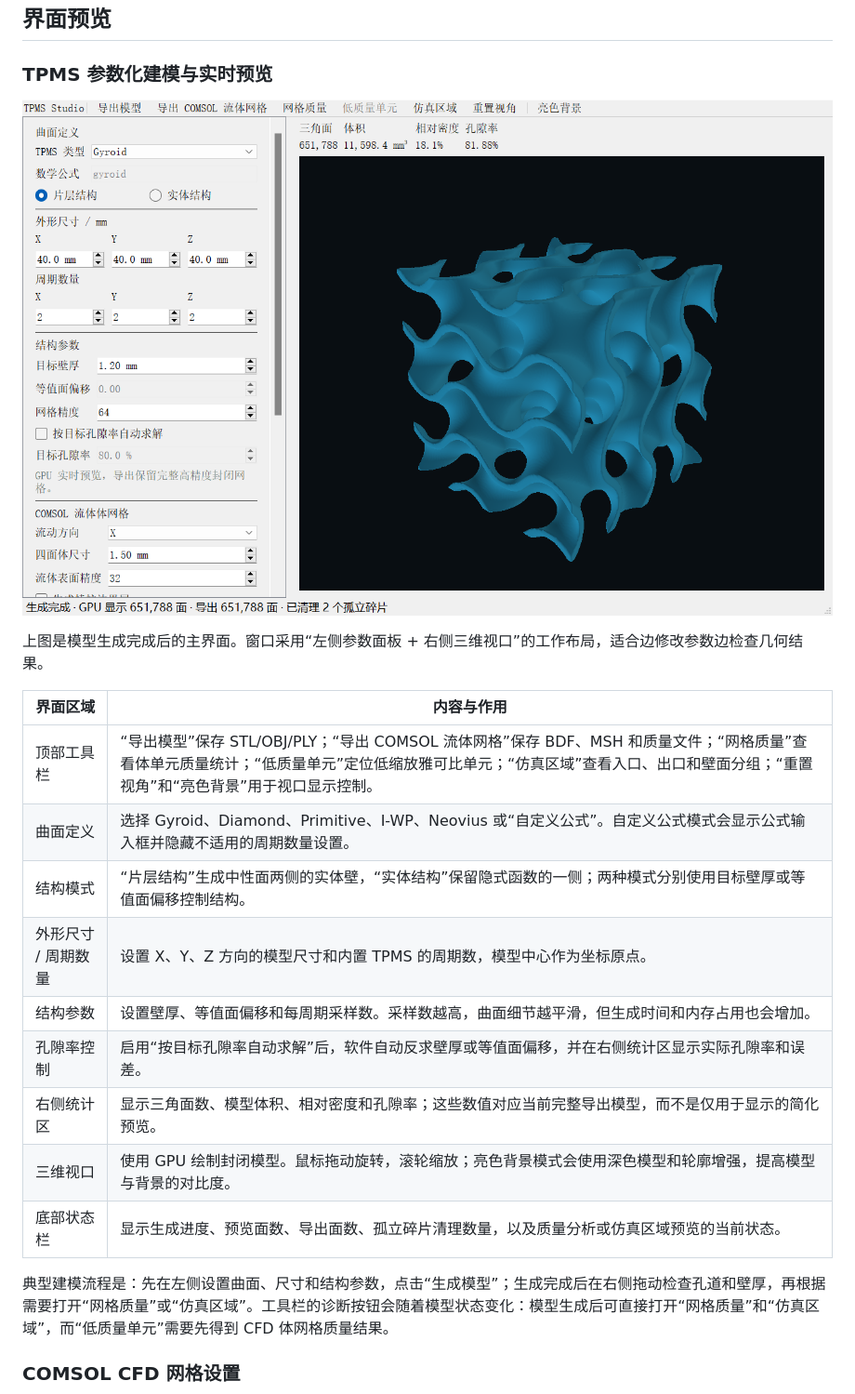
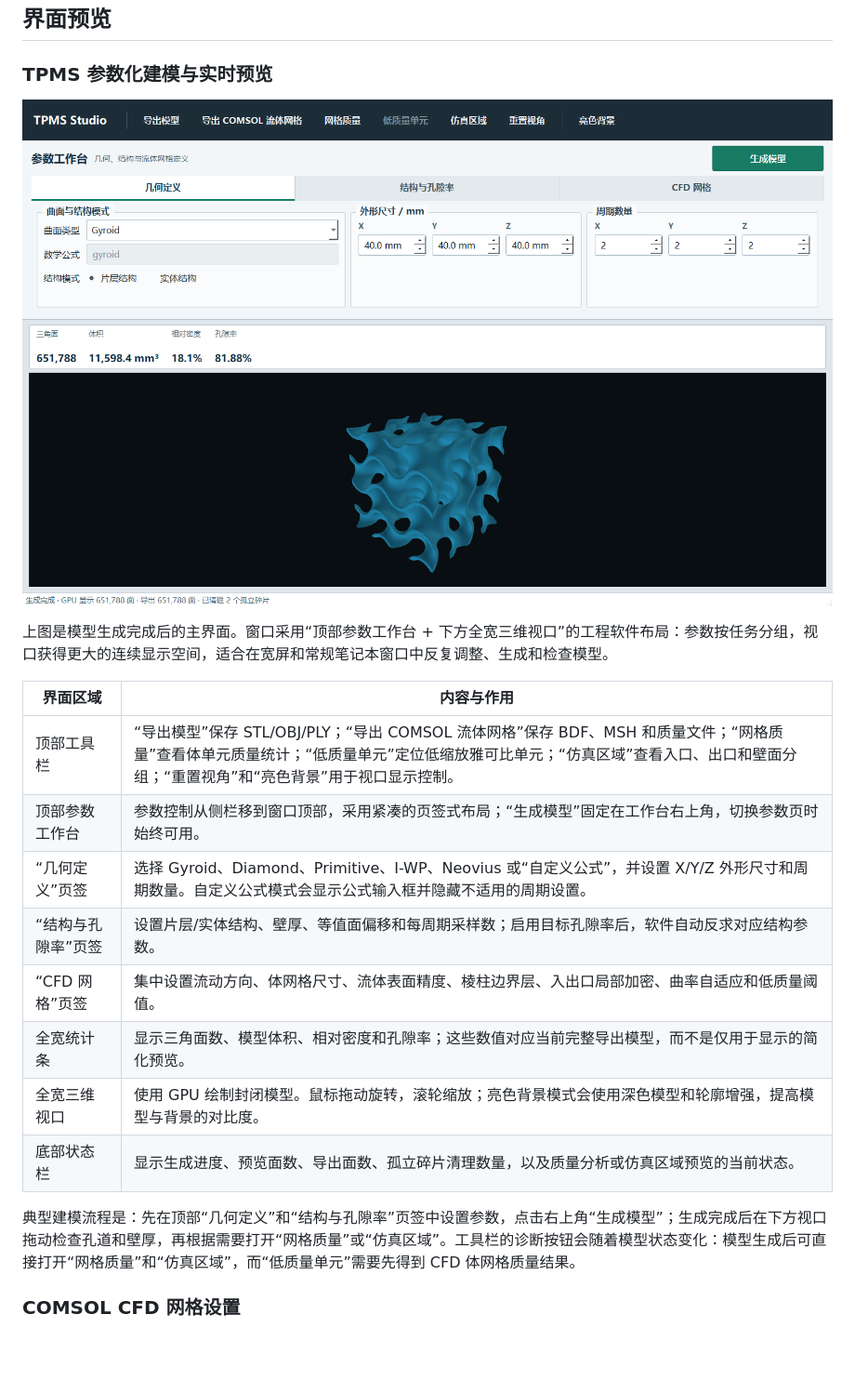
Before and after one commit to Starlre/TPMS-Studio, a Markdown page: README.md, the part around one of its changes. Shown at 93% size. Rendered like a GitHub page; pictures changed too: image.png; blank space fills up the shorter version.

```diff
--- a/README.md
+++ b/README.md
@@ -27,21 +27,20 @@ TPMS Studio 是一个本地运行的 TPMS 参数化建模桌面工具，可生
 
 ![TPMS Studio 参数化建模界面](image.png)
 
-上图是模型生成完成后的主界面。窗口采用“左侧参数面板 + 右侧三维视口”的工作布局，适合边修改参数边检查几何结果。
+上图是模型生成完成后的主界面。窗口采用“顶部参数工作台 + 下方全宽三维视口”的工程软件布局：参数按任务分组，视口获得更大的连续显示空间，适合在宽屏和常规笔记本窗口中反复调整、生成和检查模型。
 
 | 界面区域 | 内容与作用 |
 | --- | --- |
 | 顶部工具栏 | “导出模型”保存 STL/OBJ/PLY；“导出 COMSOL 流体网格”保存 BDF、MSH 和质量文件；“网格质量”查看体单元质量统计；“低质量单元”定位低缩放雅可比单元；“仿真区域”查看入口、出口和壁面分组；“重置视角”和“亮色背景”用于视口显示控制。 |
-| 曲面定义 | 选择 Gyroid、Diamond、Primitive、I-WP、Neovius 或“自定义公式”。自定义公式模式会显示公式输入框并隐藏不适用的周期数量设置。 |
-| 结构模式 | “片层结构”生成中性面两侧的实体壁，“实体结构”保留隐式函数的一侧；两种模式分别使用目标壁厚或等值面偏移控制结构。 |
-| 外形尺寸 / 周期数量 | 设置 X、Y、Z 方向的模型尺寸和内置 TPMS 的周期数，模型中心作为坐标原点。 |
-| 结构参数 | 设置壁厚、等值面偏移和每周期采样数。采样数越高，曲面细节越平滑，但生成时间和内存占用也会增加。 |
-| 孔隙率控制 | 启用“按目标孔隙率自动求解”后，软件自动反求壁厚或等值面偏移，并在右侧统计区显示实际孔隙率和误差。 |
-| 右侧统计区 | 显示三角面数、模型体积、相对密度和孔隙率；这些数值对应当前完整导出模型，而不是仅用于显示的简化预览。 |
-| 三维视口 | 使用 GPU 绘制封闭模型。鼠标拖动旋转，滚轮缩放；亮色背景模式会使用深色模型和轮廓增强，提高模型与背景的对比度。 |
+| 顶部参数工作台 | 参数控制从侧栏移到窗口顶部，采用紧凑的页签式布局；“生成模型”固定在工作台右上角，切换参数页时始终可用。 |
+| “几何定义”页签 | 选择 Gyroid、Diamond、Primitive、I-WP、Neovius 或“自定义公式”，并设置 X/Y/Z 外形尺寸和周期数量。自定义公式模式会显示公式输入框并隐藏不适用的周期设置。 |
+| “结构与孔隙率”页签 | 设置片层/实体结构、壁厚、等值面偏移和每周期采样数；启用目标孔隙率后，软件自动反求对应结构参数。 |
+| “CFD 网格”页签 | 集中设置流动方向、体网格尺寸、流体表面精度、棱柱边界层、入出口局部加密、曲率自适应和低质量阈值。 |
+| 全宽统计条 | 显示三角面数、模型体积、相对密度和孔隙率；这些数值对应当前完整导出模型，而不是仅用于显示的简化预览。 |
+| 全宽三维视口 | 使用 GPU 绘制封闭模型。鼠标拖动旋转，滚轮缩放；亮色背景模式会使用深色模型和轮廓增强，提高模型与背景的对比度。 |
 | 底部状态栏 | 显示生成进度、预览面数、导出面数、孤立碎片清理数量，以及质量分析或仿真区域预览的当前状态。 |
 
-典型建模流程是：先在左侧设置曲面、尺寸和结构参数，点击“生成模型”；生成完成后在右侧拖动检查孔道和壁厚，再根据需要打开“网格质量”或“仿真区域”。工具栏的诊断按钮会随着模型状态变化：模型生成后可直接打开“网格质量”和“仿真区域”，而“低质量单元”需要先得到 CFD 体网格质量结果。
+典型建模流程是：先在顶部“几何定义”和“结构与孔隙率”页签中设置参数，点击右上角“生成模型”；生成完成后在下方视口拖动检查孔道和壁厚，再根据需要打开“网格质量”或“仿真区域”。工具栏的诊断按钮会随着模型状态变化：模型生成后可直接打开“网格质量”和“仿真区域”，而“低质量单元”需要先得到 CFD 体网格质量结果。
 
 ### COMSOL CFD 网格设置
 
```
Also changed, not shown: other parts of README.md (+1 -1 lines), CHANGELOG.md (+8 -0 lines), DEVELOPMENT_LOG.md (+15 -1 lines), image-cfd.png, 1 other file.
